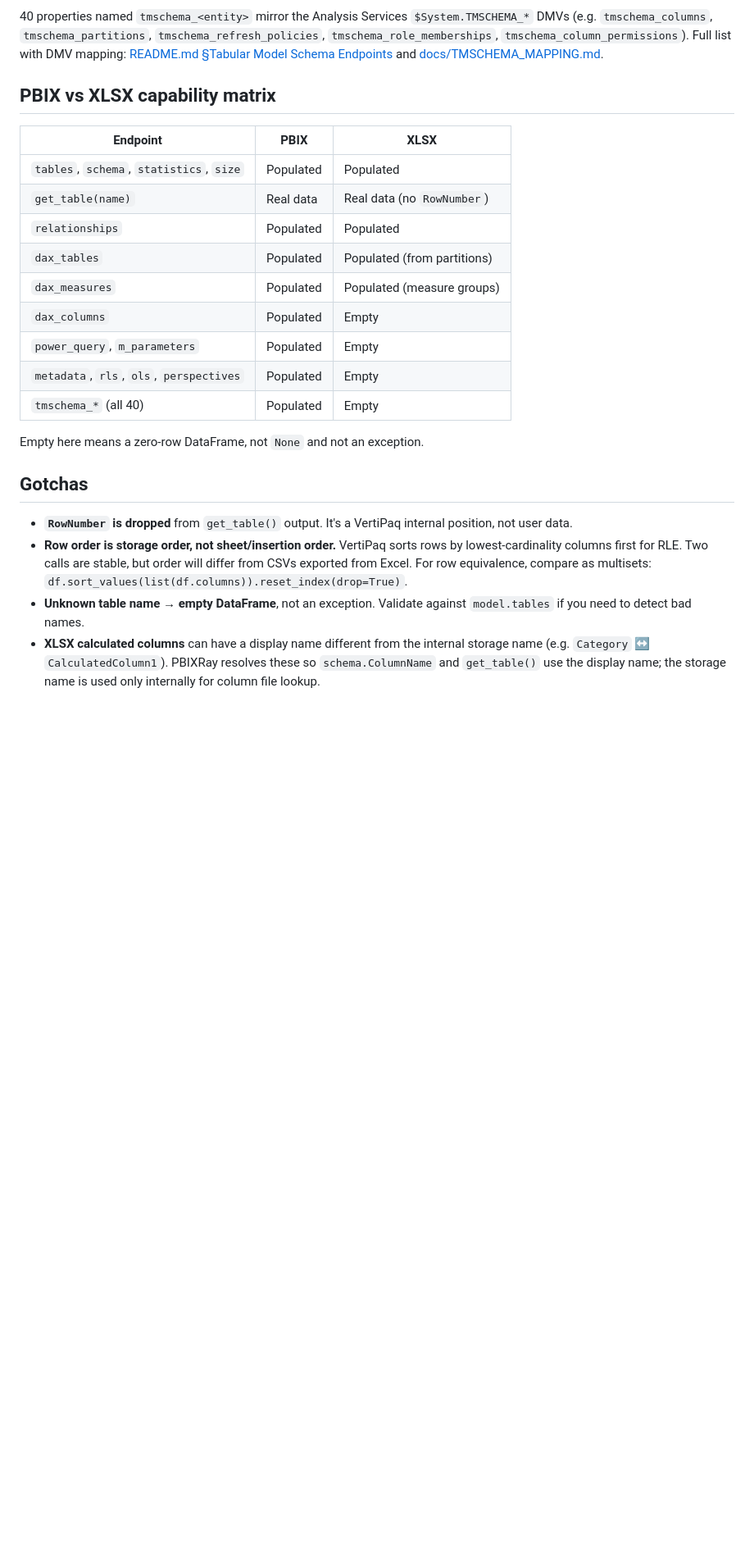
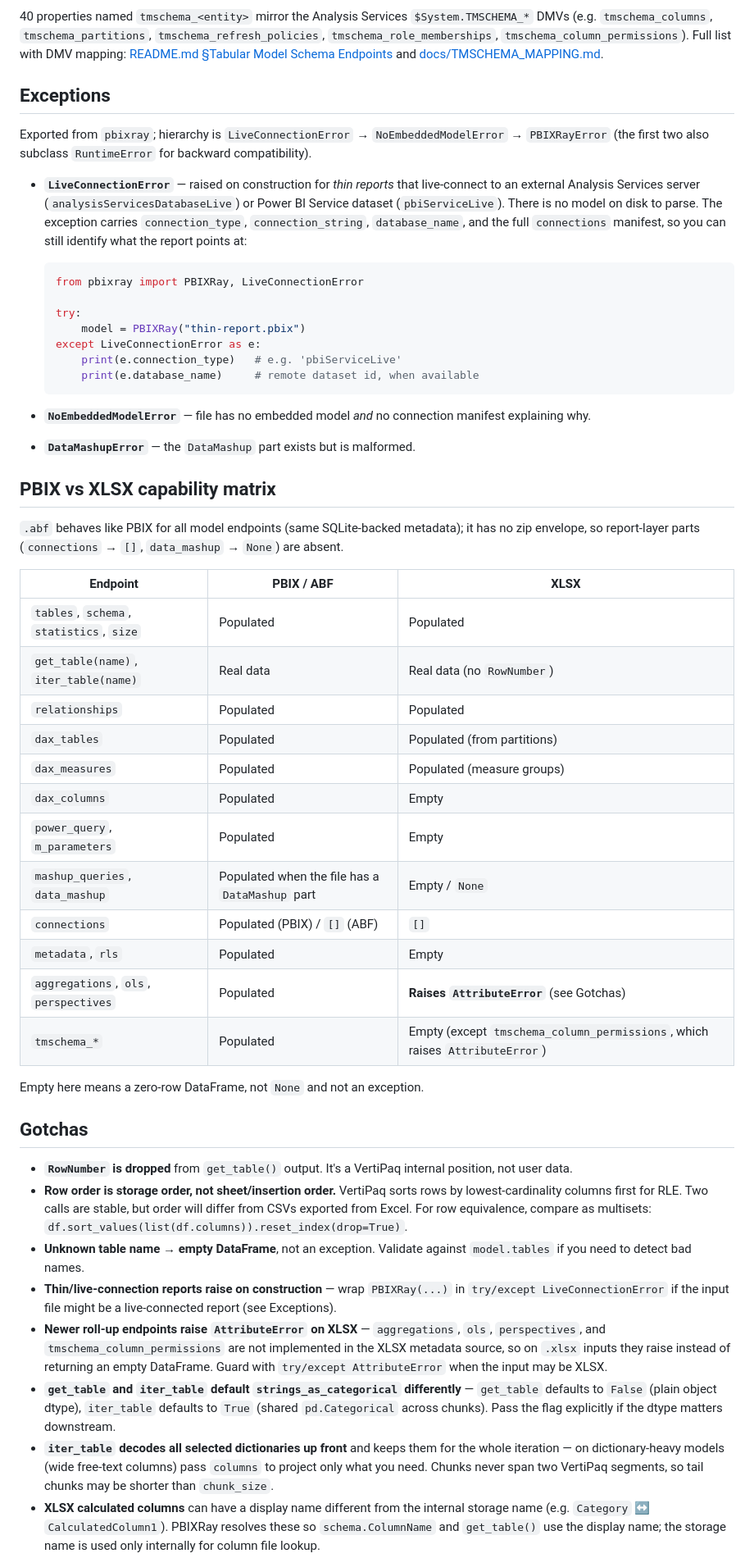
Before and after one commit to Hugoberry/pbixray, a Markdown page: AGENTS.md, the part around one of its changes. Shown at 82% size. GitHub-like rendering; blank space fills up the shorter version.

````diff
--- a/AGENTS.md
+++ b/AGENTS.md
@@ -93,19 +129,54 @@ Source of truth: [pbixray/core.py](pbixray/core.py).
 DMV mapping: [README.md §Tabular Model Schema Endpoints](README.md#tabular-model-schema-tmschema-endpoints)
 and [docs/TMSCHEMA_MAPPING.md](docs/TMSCHEMA_MAPPING.md).
 
+## Exceptions
+
+Exported from `pbixray`; hierarchy is
+`LiveConnectionError` → `NoEmbeddedModelError` → `PBIXRayError`
+(the first two also subclass `RuntimeError` for backward compatibility).
+
+- **`LiveConnectionError`** — raised on construction for *thin reports*
+  that live-connect to an external Analysis Services server
+  (`analysisServicesDatabaseLive`) or Power BI Service dataset
+  (`pbiServiceLive`). There is no model on disk to parse. The exception
+  carries `connection_type`, `connection_string`, `database_name`, and
+  the full `connections` manifest, so you can still identify what the
+  report points at:
+
+  ```python
+  from pbixray import PBIXRay, LiveConnectionError
+
+  try:
+      model = PBIXRay("thin-report.pbix")
+  except LiveConnectionError as e:
+      print(e.connection_type)   # e.g. 'pbiServiceLive'
+      print(e.database_name)     # remote dataset id, when available
+  ```
+
+- **`NoEmbeddedModelError`** — file has no embedded model *and* no
+  connection manifest explaining why.
+- **`DataMashupError`** — the `DataMashup` part exists but is malformed.
+
 ## PBIX vs XLSX capability matrix
 
-| Endpoint                                  | PBIX        | XLSX                       |
+`.abf` behaves like PBIX for all model endpoints (same SQLite-backed
+metadata); it has no zip envelope, so report-layer parts
+(`connections` → `[]`, `data_mashup` → `None`) are absent.
+
+| Endpoint                                  | PBIX / ABF  | XLSX                       |
 | ----------------------------------------- | ----------- | -------------------------- |
 | `tables`, `schema`, `statistics`, `size`  | Populated   | Populated                  |
-| `get_table(name)`                         | Real data   | Real data (no `RowNumber`) |
+| `get_table(name)`, `iter_table(name)`     | Real data   | Real data (no `RowNumber`) |
 | `relationships`                           | Populated   | Populated                  |
 | `dax_tables`                              | Populated   | Populated (from partitions)|
 | `dax_measures`                            | Populated   | Populated (measure groups) |
 | `dax_columns`                             | Populated   | Empty                      |
 | `power_query`, `m_parameters`             | Populated   | Empty                      |
-| `metadata`, `rls`, `ols`, `perspectives`  | Populated   | Empty                      |
-| `tmschema_*` (all 40)                     | Populated   | Empty                      |
+| `mashup_queries`, `data_mashup`           | Populated when the file has a `DataMashup` part | Empty / `None` |
+| `connections`                             | Populated (PBIX) / `[]` (ABF) | `[]`     |
+| `metadata`, `rls`                         | Populated   | Empty                      |
+| `aggregations`, `ols`, `perspectives`     | Populated   | **Raises `AttributeError`** (see Gotchas) |
+| `tmschema_*`                              | Populated   | Empty (except `tmschema_column_permissions`, which raises `AttributeError`) |
 
 Empty here means a zero-row DataFrame, not `None` and not an exception.
 
@@ -120,6 +191,24 @@ Empty here means a zero-row DataFrame, not `None` and not an exception.
   `df.sort_values(list(df.columns)).reset_index(drop=True)`.
 - **Unknown table name → empty DataFrame**, not an exception. Validate
   against `model.tables` if you need to detect bad names.
+- **Thin/live-connection reports raise on construction** — wrap
+  `PBIXRay(...)` in `try/except LiveConnectionError` if the input file
+  might be a live-connected report (see Exceptions).
+- **Newer roll-up endpoints raise `AttributeError` on XLSX** —
+  `aggregations`, `ols`, `perspectives`, and
+  `tmschema_column_permissions` are not implemented in the XLSX
+  metadata source, so on `.xlsx` inputs they raise instead of returning
+  an empty DataFrame. Guard with `try/except AttributeError` when the
+  input may be XLSX.
+- **`get_table` and `iter_table` default `strings_as_categorical`
+  differently** — `get_table` defaults to `False` (plain object dtype),
+  `iter_table` defaults to `True` (shared `pd.Categorical` across
+  chunks). Pass the flag explicitly if the dtype matters downstream.
+- **`iter_table` decodes all selected dictionaries up front** and keeps
+  them for the whole iteration — on dictionary-heavy models (wide
+  free-text columns) pass `columns` to project only what you need.
+  Chunks never span two VertiPaq segments, so tail chunks may be
+  shorter than `chunk_size`.
 - **XLSX calculated columns** can have a display name different from the
   internal storage name (e.g. `Category` ↔ `CalculatedColumn1`). PBIXRay
   resolves these so `schema.ColumnName` and `get_table()` use the
````
Also changed, not shown: other parts of AGENTS.md (+64 -25 lines).
